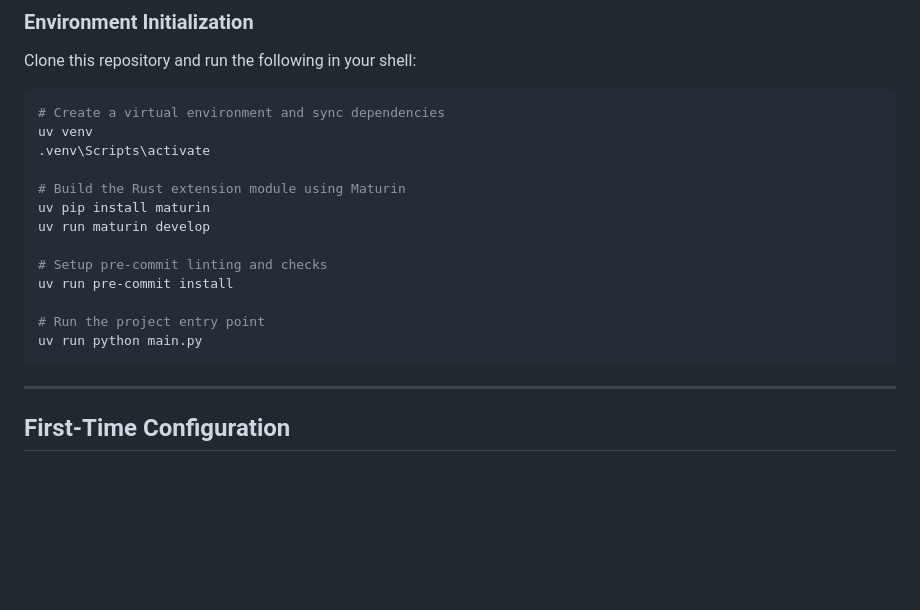
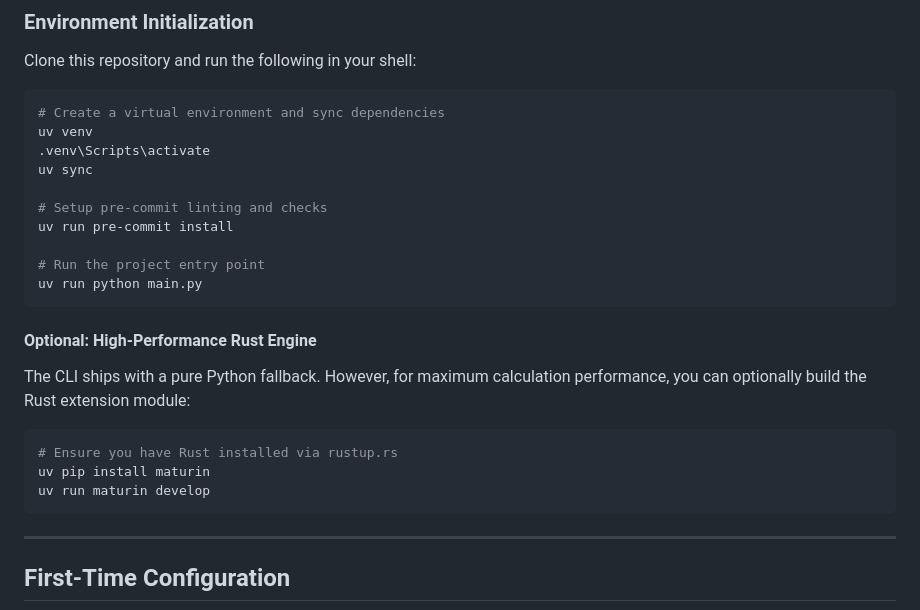
Before and after one commit to Ruinius/financial-analyst-cli, a Markdown page: README.md, the part around the change. Rendered like a GitHub page; blank space fills up the shorter version.

Commit message:
docs: mark rust extension build as optional in README
Co-authored-by: Ruinius <6106855+Ruinius@users.noreply.github.com>

````diff
--- a/README.md
+++ b/README.md
@@ -76,16 +76,22 @@ Clone this repository and run the following in your shell:
 # Create a virtual environment and sync dependencies
 uv venv
 .venv\Scripts\activate
-
-# Build the Rust extension module using Maturin
-uv pip install maturin
-uv run maturin develop
+uv sync
 
 # Setup pre-commit linting and checks
 uv run pre-commit install
 
 # Run the project entry point
 uv run python main.py
+```
+
+#### Optional: High-Performance Rust Engine
+The CLI ships with a pure Python fallback. However, for maximum calculation performance, you can optionally build the Rust extension module:
+
+```powershell
+# Ensure you have Rust installed via rustup.rs
+uv pip install maturin
+uv run maturin develop
 ```
 
 ---
````
